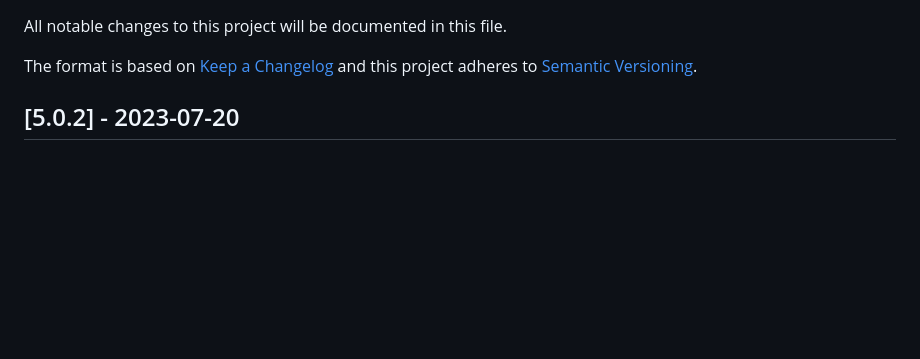
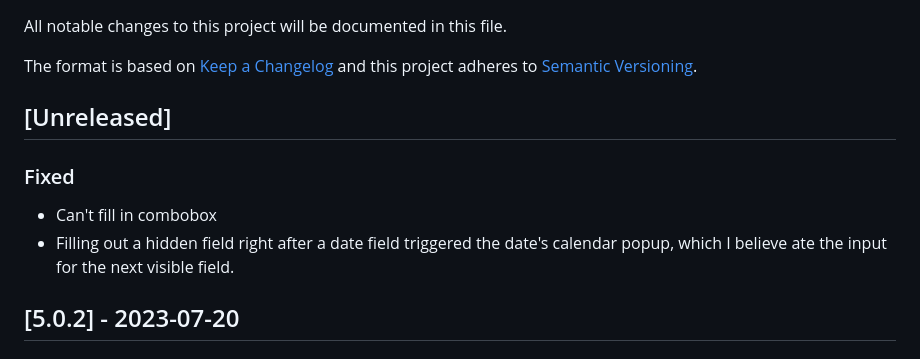
Before and after one commit to SuffolkLITLab/ALKiln, a Markdown page: CHANGELOG.md, the part around the change. GitHub-like rendering; blank space fills up the shorter version.

Commit message:
Update CHANGELOG

```diff
--- a/CHANGELOG.md
+++ b/CHANGELOG.md
@@ -41,7 +41,10 @@ Format:
 ### Internal
 -
 -->
-<!-- ## [Unreleased] -->
+## [Unreleased]
+### Fixed
+- Can't fill in combobox
+- Filling out a hidden field right after a date field triggered the date's calendar popup, which I believe ate the input for the next visible field.
 
 ## [5.0.2] - 2023-07-20
 ### Fixed
```
